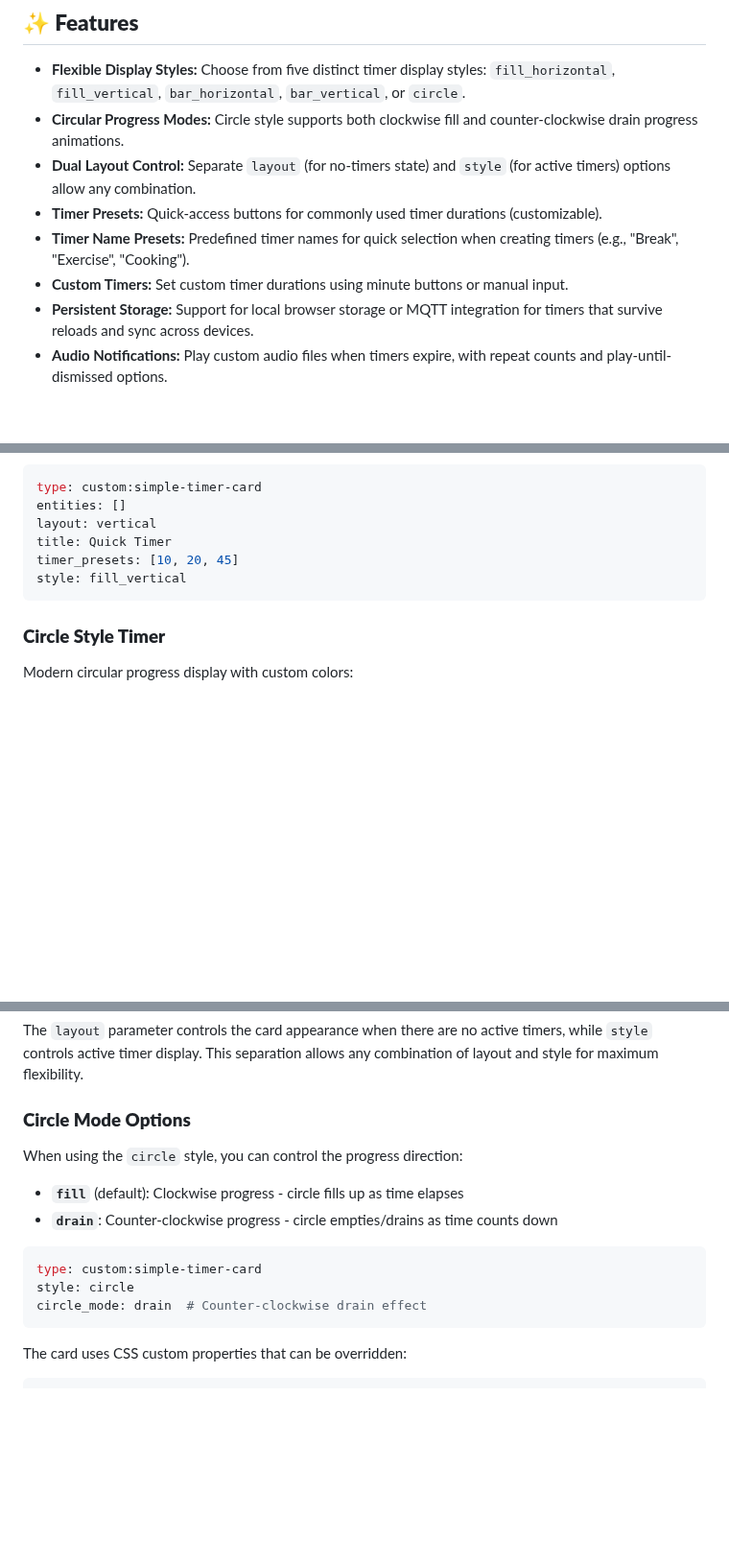
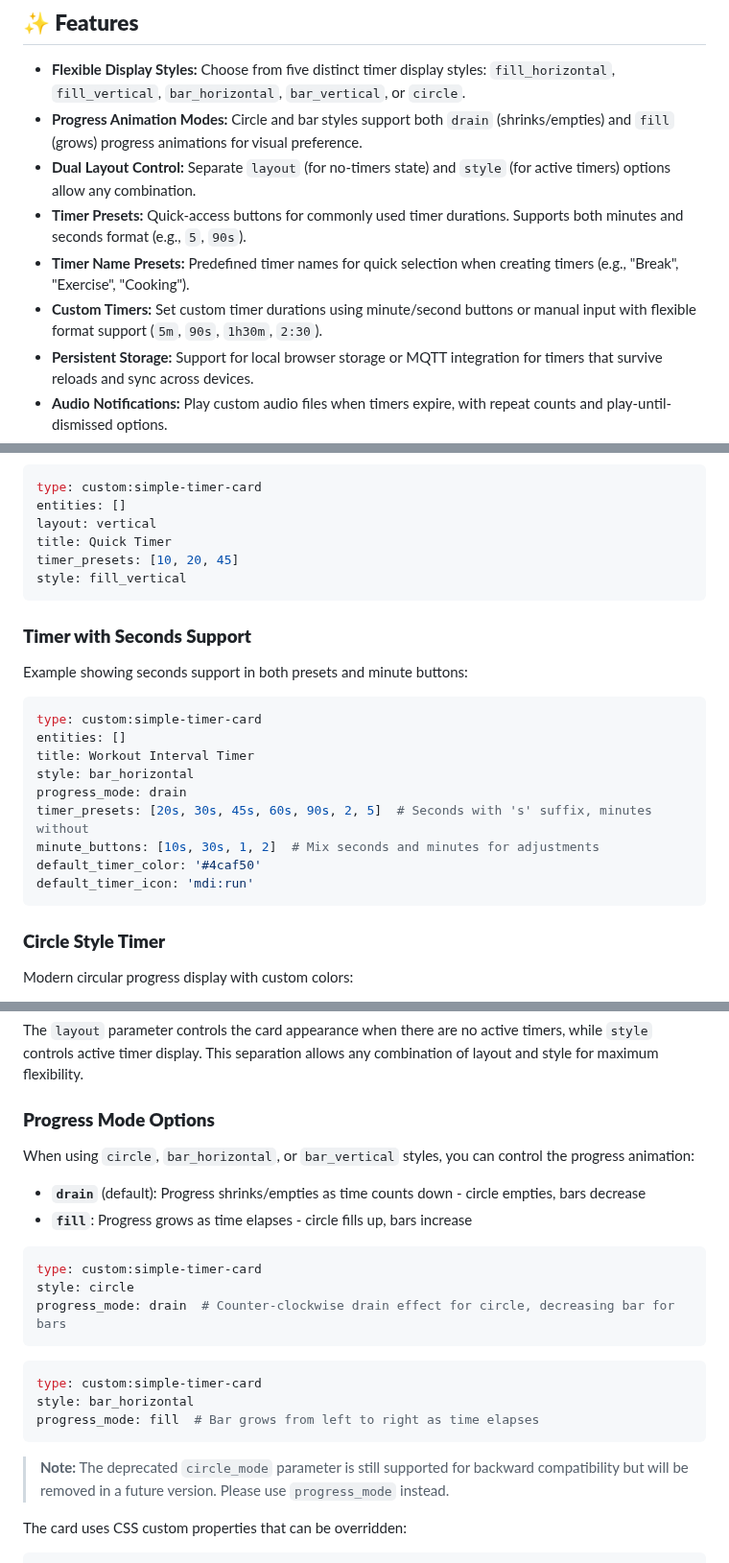
Before and after one commit to eyalgal/simple-timer-card, a Markdown page: README.md, 3 parts joined by grey strips. Shown at 96% size. GitHub-like rendering; blank space fills up the shorter version.

Commit message:
Update README with progress_mode and seconds support for v1.3.4
Co-authored-by: eyalgal <7860522+eyalgal@users.noreply.github.com>

````diff
--- a/README.md
+++ b/README.md
@@ -21,11 +21,11 @@ A versatile and highly customizable timer card for Home Assistant Lovelace, offe
 ## **✨ Features**
 
 * **Flexible Display Styles:** Choose from five distinct timer display styles: `fill_horizontal`, `fill_vertical`, `bar_horizontal`, `bar_vertical`, or `circle`.
-* **Circular Progress Modes:** Circle style supports both clockwise fill and counter-clockwise drain progress animations.
+* **Progress Animation Modes:** Circle and bar styles support both `drain` (shrinks/empties) and `fill` (grows) progress animations for visual preference.
 * **Dual Layout Control:** Separate `layout` (for no-timers state) and `style` (for active timers) options allow any combination.
-* **Timer Presets:** Quick-access buttons for commonly used timer durations (customizable).
+* **Timer Presets:** Quick-access buttons for commonly used timer durations. Supports both minutes and seconds format (e.g., `5`, `90s`).
 * **Timer Name Presets:** Predefined timer names for quick selection when creating timers (e.g., "Break", "Exercise", "Cooking").
-* **Custom Timers:** Set custom timer durations using minute buttons or manual input.
+* **Custom Timers:** Set custom timer durations using minute/second buttons or manual input with flexible format support (`5m`, `90s`, `1h30m`, `2:30`).
 * **Persistent Storage:** Support for local browser storage or MQTT integration for timers that survive reloads and sync across devices.
 * **Audio Notifications:** Play custom audio files when timers expire, with repeat counts and play-until-dismissed options.
 * **Alexa Integration:** Separate audio settings for Alexa devices, based on [alexa_media_player](https://github.com/alandtse/alexa_media_player).
@@ -223,6 +223,22 @@ timer_presets: [10, 20, 45]
 style: fill_vertical
 ```
 
+### **Timer with Seconds Support**
+
+Example showing seconds support in both presets and minute buttons:
+
+```yaml
+type: custom:simple-timer-card
+entities: []
+title: Workout Interval Timer
+style: bar_horizontal
+progress_mode: drain
+timer_presets: [20s, 30s, 45s, 60s, 90s, 2, 5]  # Seconds with 's' suffix, minutes without
+minute_buttons: [10s, 30s, 1, 2]  # Mix seconds and minutes for adjustments
+default_timer_color: '#4caf50'
+default_timer_icon: 'mdi:run'
+```
+
 ### **Circle Style Timer**
 
 Modern circular progress display with custom colors:
@@ -451,18 +467,26 @@ The card offers flexible styling options with five distinct display styles:
 
 The `layout` parameter controls the card appearance when there are no active timers, while `style` controls active timer display. This separation allows any combination of layout and style for maximum flexibility.
 
-### **Circle Mode Options**
+### **Progress Mode Options**
 
-When using the `circle` style, you can control the progress direction:
+When using `circle`, `bar_horizontal`, or `bar_vertical` styles, you can control the progress animation:
 
-- **`fill`** (default): Clockwise progress - circle fills up as time elapses
-- **`drain`**: Counter-clockwise progress - circle empties/drains as time counts down
+- **`drain`** (default): Progress shrinks/empties as time counts down - circle empties, bars decrease
+- **`fill`**: Progress grows as time elapses - circle fills up, bars increase
 
 ```yaml
 type: custom:simple-timer-card
 style: circle
-circle_mode: drain  # Counter-clockwise drain effect
+progress_mode: drain  # Counter-clockwise drain effect for circle, decreasing bar for bars
 ```
+
+```yaml
+type: custom:simple-timer-card
+style: bar_horizontal
+progress_mode: fill  # Bar grows from left to right as time elapses
+```
+
+> **Note:** The deprecated `circle_mode` parameter is still supported for backward compatibility but will be removed in a future version. Please use `progress_mode` instead.
 
 The card uses CSS custom properties that can be overridden:
 
````
Also changed, not shown: other parts of README.md (+8 -8 lines).
